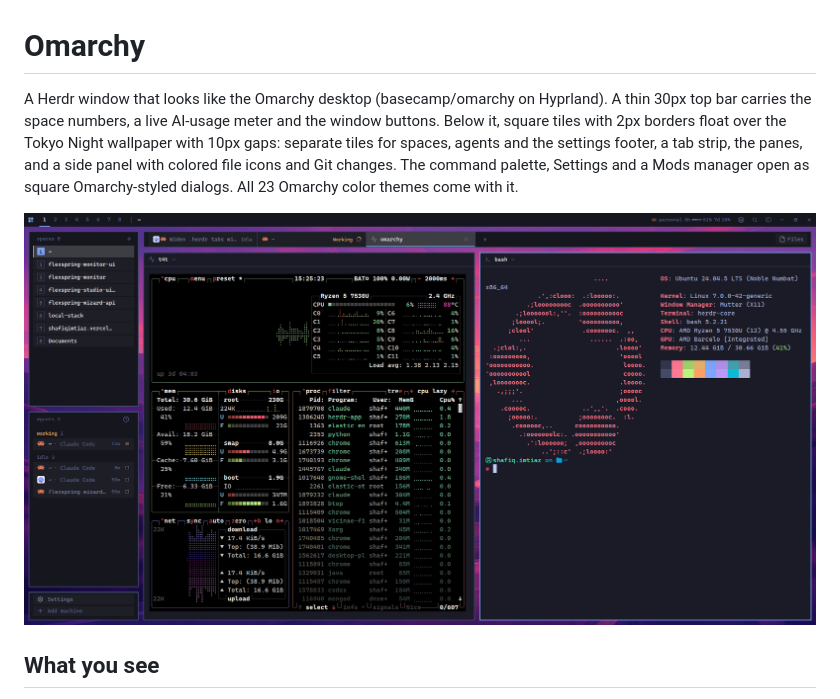
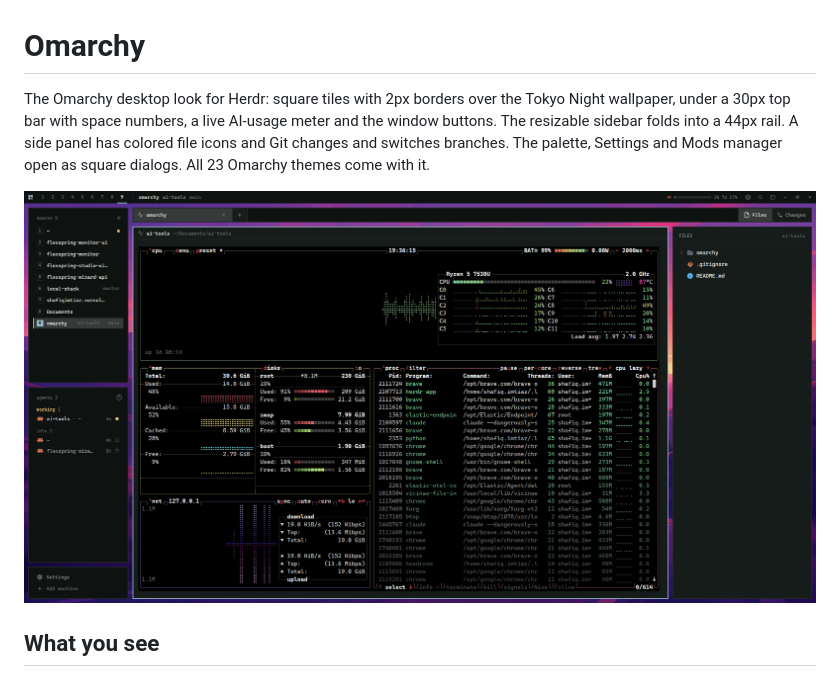
Before and after one commit to alvarosdev/herder-omarchy-custom, a Markdown page: RECIPE.md, the part around the change. GitHub-like rendering; pictures changed too: preview.png.

Commit message:
docs(omarchy): refresh preview screenshot and gallery description

```diff
--- a/RECIPE.md
+++ b/RECIPE.md
@@ -1,6 +1,6 @@
 # Omarchy
 
-A Herdr window that looks like the Omarchy desktop (basecamp/omarchy on Hyprland). A thin 30px top bar carries the space numbers, a live AI-usage meter and the window buttons. Below it, square tiles with 2px borders float over the Tokyo Night wallpaper with 10px gaps: separate tiles for spaces, agents and the settings footer, a tab strip, the panes, and a side panel with colored file icons and Git changes. The command palette, Settings and a Mods manager open as square Omarchy-styled dialogs. All 23 Omarchy color themes come with it.
+The Omarchy desktop look for Herdr: square tiles with 2px borders over the Tokyo Night wallpaper, under a 30px top bar with space numbers, a live AI-usage meter and the window buttons. The resizable sidebar folds into a 44px rail. A side panel has colored file icons and Git changes and switches branches. The palette, Settings and Mods manager open as square dialogs. All 23 Omarchy themes come with it.
 
 ![Omarchy](preview.png)
 
```
